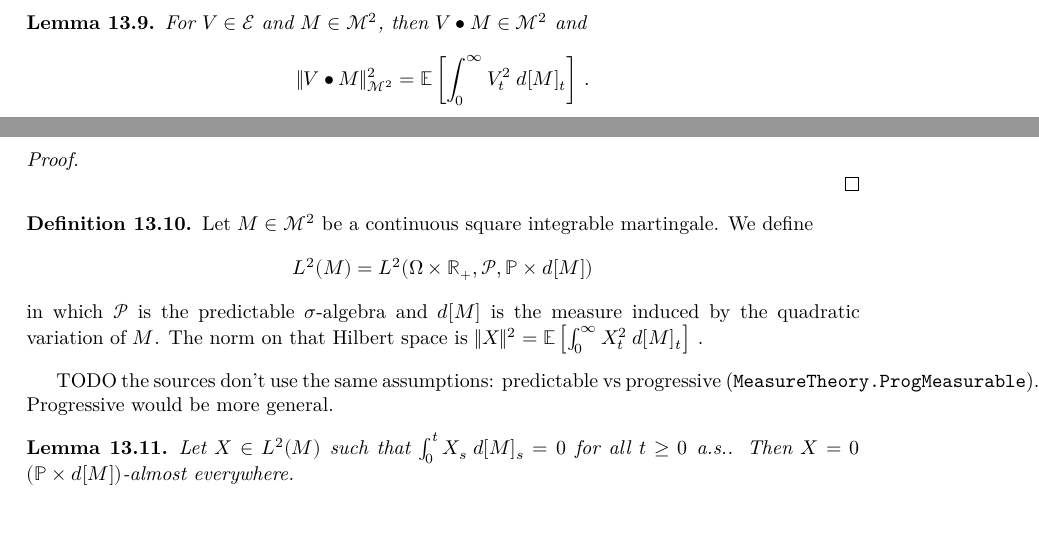
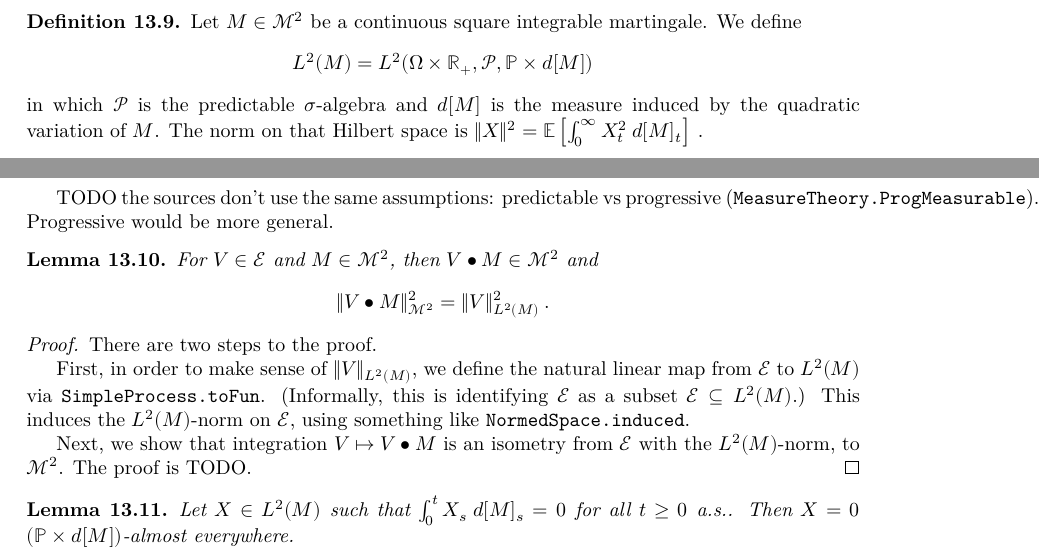
Before and after one commit to RemyDegenne/brownian-motion, a LaTeX thesis (blueprint/src/print.tex, which reads blueprint/src/chapters/stochastic_integral.tex): two parts of pages 78 and 79 of 82, joined at a grey line, cut so that both start at the same text, the shorter picture padded with empty space. Compiled offline with XeLaTeX.

Commit message:
add simple process api

```diff
--- a/blueprint/src/chapters/stochastic_integral.tex
+++ b/blueprint/src/chapters/stochastic_integral.tex
@@ -123,21 +123,6 @@ If we also vary $t$, we get a stochastic process.
 
 \subsection{Itô isometry}
 
-\begin{lemma}\label{lem:sq_norm_elemStochIntegral}
-  \uses{def:elemStochIntegral, def:squareIntegrableMartingales, def:quadraticVariation}
-For $V \in \mathcal{E}$ and $M \in \mathcal{M}^2$, then $V \bullet M \in \mathcal{M}^2$ and
-\begin{align*}
-  \Vert V \bullet M \Vert_{\mathcal{M}^2}^2
-  &= \mathbb{E}\left[ \int_0^{\infty} V_t^2 \: d[M]_t \right]
-  \: .
-\end{align*}
-\end{lemma}
-
-\begin{proof}
-  \uses{lem:Martingale.elemStochIntegral}
-
-\end{proof}
-
 \begin{definition}\label{def:L2M}
   \uses{def:squareIntegrableMartingales, def:quadraticVariation, def:predictableMeasurableSpace}
 Let $M \in \mathcal{M}^2$ be a continuous square integrable martingale. We define
@@ -149,6 +134,29 @@ The norm on that Hilbert space is $\Vert X \Vert^2 = \mathbb{E}\left[ \int_0^{\i
 \end{definition}
 
 TODO the sources don't use the same assumptions: predictable vs progressive (\texttt{MeasureTheory.ProgMeasurable}). Progressive would be more general.
+
+\begin{lemma}\label{lem:sq_norm_elemStochIntegral}
+  \uses{def:elemStochIntegral, def:squareIntegrableMartingales, def:quadraticVariation, def:L2M}
+For $V \in \mathcal{E}$ and $M \in \mathcal{M}^2$, then $V \bullet M \in \mathcal{M}^2$ and
+\begin{align*}
+  \Vert V \bullet M \Vert_{\mathcal{M}^2}^2
+  &= \Vert V \Vert_{L^2(M)}^2
+  \: .
+\end{align*}
+\end{lemma}
+
+\begin{proof}
+  \uses{lem:Martingale.elemStochIntegral}
+  There are two steps to the proof.
+
+  First, in order to make sense of $\Vert V \Vert_{L^2(M)}$,
+  we define the natural linear map from $\mathcal{E}$ to $L^2(M)$ via \texttt{SimpleProcess.toFun}.
+  (Informally, this is identifying $\mathcal{E}$ as a subset $\mathcal{E} \subseteq L^2(M)$.)
+  This induces the $L^2(M)$-norm on $\mathcal{E}$, using something like \texttt{NormedSpace.induced}.
+
+  Next, we show that integration $V \mapsto V \bullet M$ is an isometry from $\mathcal{E}$
+  with the $L^2(M)$-norm, to $\mathcal{M}^2$. The proof is TODO.
+\end{proof}
 
 
 \begin{lemma}\label{lem:integral_process_eq_zero}
```
Also changed, not shown: blueprint/src/chapters/elementary.tex (+4 -3 lines), blueprint/src/chapters/stochastic_integral.tex (3 more changed lines), 3 other files.
